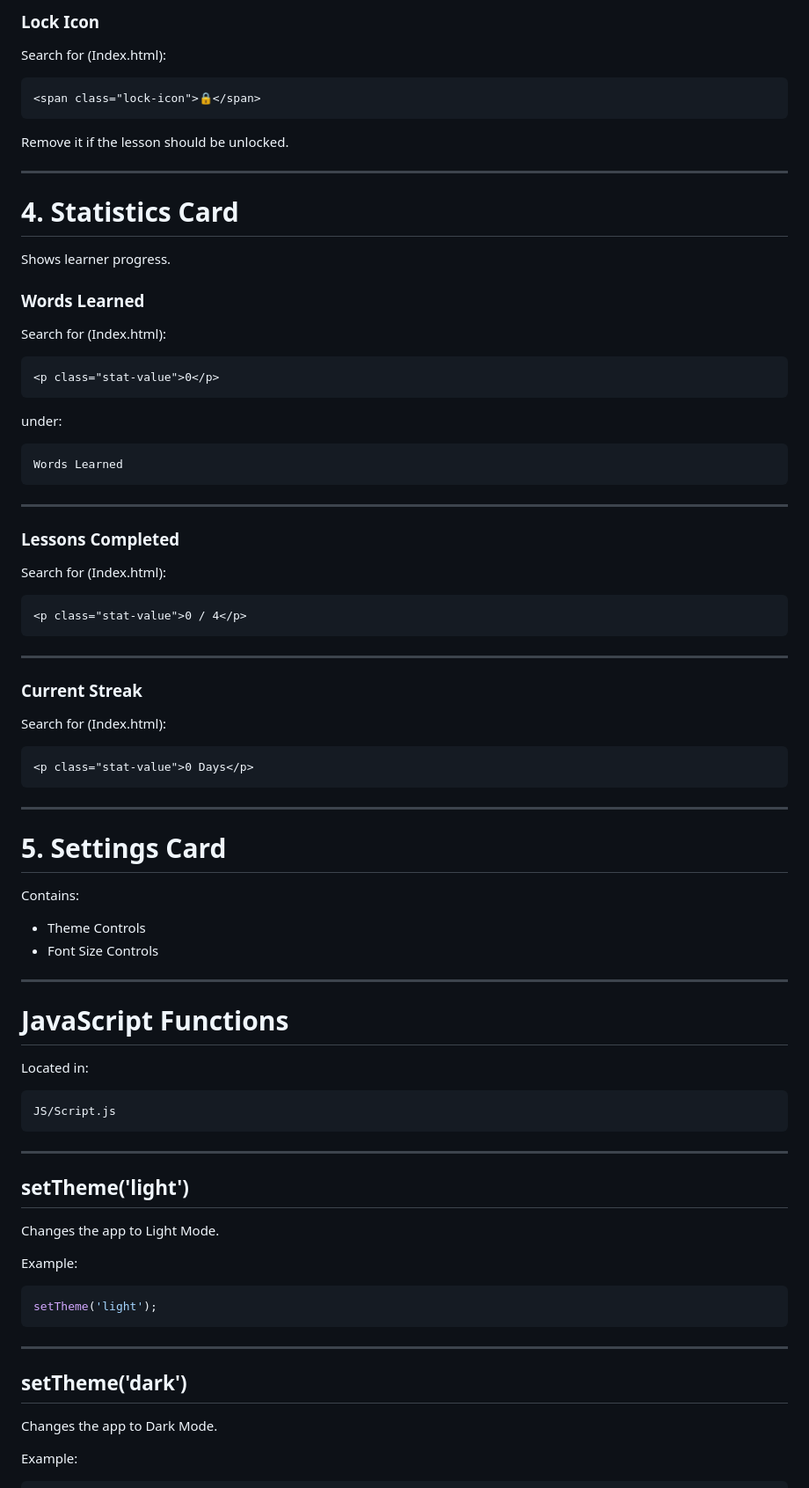
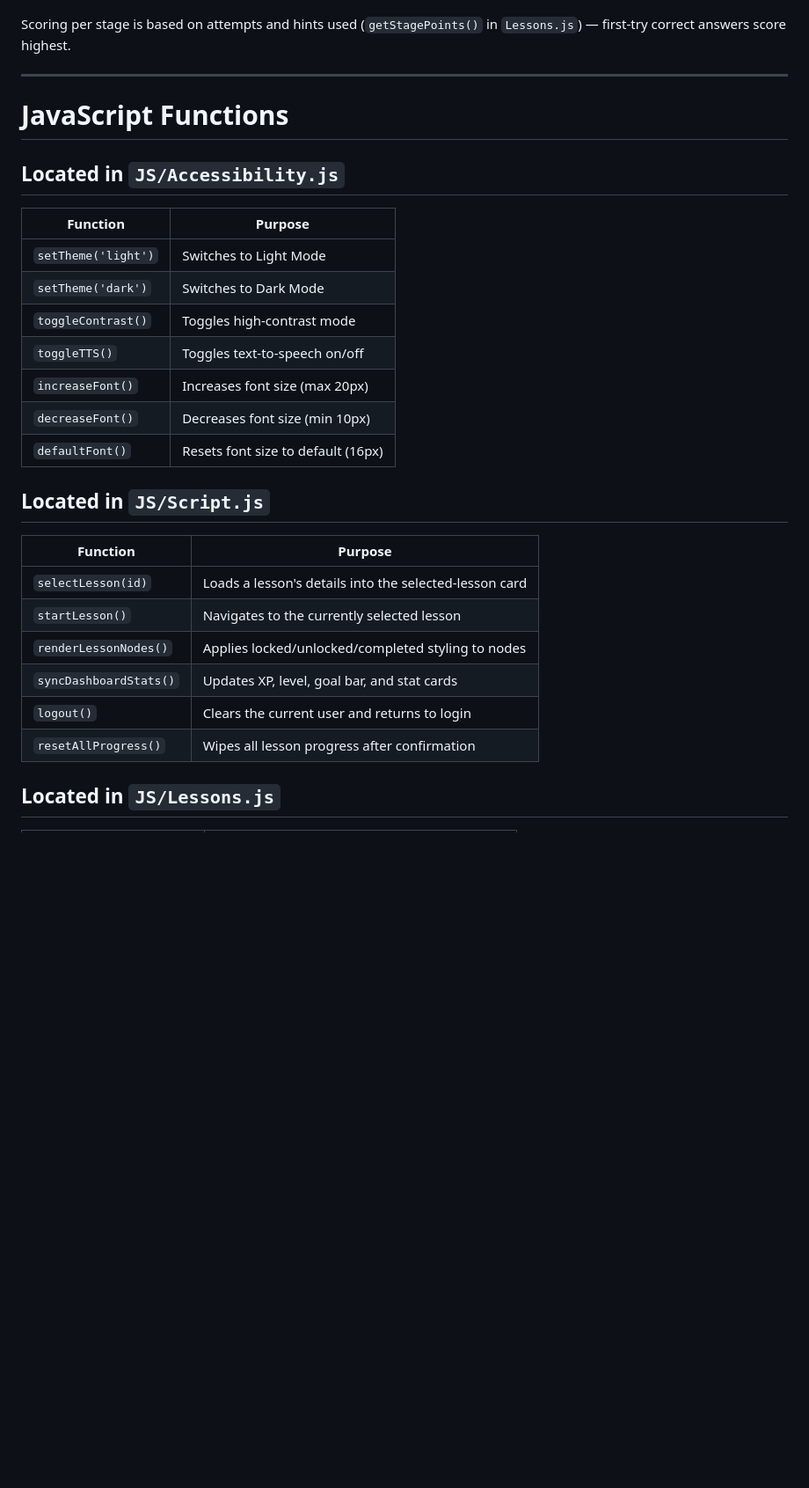
Before and after one commit to AidenA123/Literacy-Web-App, a Markdown page: README.md, the part around one of its changes. Shown at 88% size. GitHub-like rendering; blank space fills up the shorter version.

Commit message:
Update README to match actual project structure

````diff
--- a/README.md
+++ b/README.md
@@ -165,89 +149,31 @@ Example:
-### Lock Icon
-
-Search for (Index.html):
-
-```html
-<span class="lock-icon">🔒</span>
-```
-
-Remove it if the lesson should be unlocked.
-
----
-
-# 4. Statistics Card
-
-Shows learner progress.
-
-### Words Learned
-
-Search for (Index.html):
-
-```html
-<p class="stat-value">0</p>
-```
-
-under:
-
-```html
-Words Learned
-```
-
----
-
-### Lessons Completed
-
-Search for (Index.html):
-
-```html
-<p class="stat-value">0 / 4</p>
-```
-
----
-
-### Current Streak
-
-Search for (Index.html):
-
-```html
-<p class="stat-value">0 Days</p>
-```
-
----
-
-# 5. Settings Card
-
-Contains:
-
-* Theme Controls
-* Font Size Controls
+Scoring per stage is based on attempts and hints used (`getStagePoints()` in `Lessons.js`) — first-try correct answers score highest.
 
 ---
 
 # JavaScript Functions
 
-Located in:
+## Located in `JS/Accessibility.js`
 
-```text
-JS/Script.js
-```
+| Function            | Purpose                          |
+| -------------------- | --------------------------------- |
+| `setTheme('light')`  | Switches to Light Mode            |
+| `setTheme('dark')`   | Switches to Dark Mode             |
+| `toggleContrast()`   | Toggles high-contrast mode        |
+| `toggleTTS()`        | Toggles text-to-speech on/off     |
+| `increaseFont()`     | Increases font size (max 20px)    |
+| `decreaseFont()`     | Decreases font size (min 10px)    |
+| `defaultFont()`      | Resets font size to default (16px)|
 
----
+## Located in `JS/Script.js`
 
-## setTheme('light')
+| Function                | Purpose                                       |
+| ------------------------ | ---------------------------------------------- |
+| `selectLesson(id)`       | Loads a lesson's details into the selected-lesson card |
+| `startLesson()`          | Navigates to the currently selected lesson    |
+| `renderLessonNodes()`    | Applies locked/unlocked/completed styling to nodes |
+| `syncDashboardStats()`   | Updates XP, level, goal bar, and stat cards   |
+| `logout()`               | Clears the current user and returns to login  |
+| `resetAllProgress()`     | Wipes all lesson progress after confirmation  |
 
-Changes the app to Light Mode.
+## Located in `JS/Lessons.js`
 
-Example:
-
-```javascript
-setTheme('light');
-```
-
----
-
-## setTheme('dark')
-
-Changes the app to Dark Mode.
-
-Example:
-
````
Also changed, not shown: other parts of README.md (+129 -268 lines).
